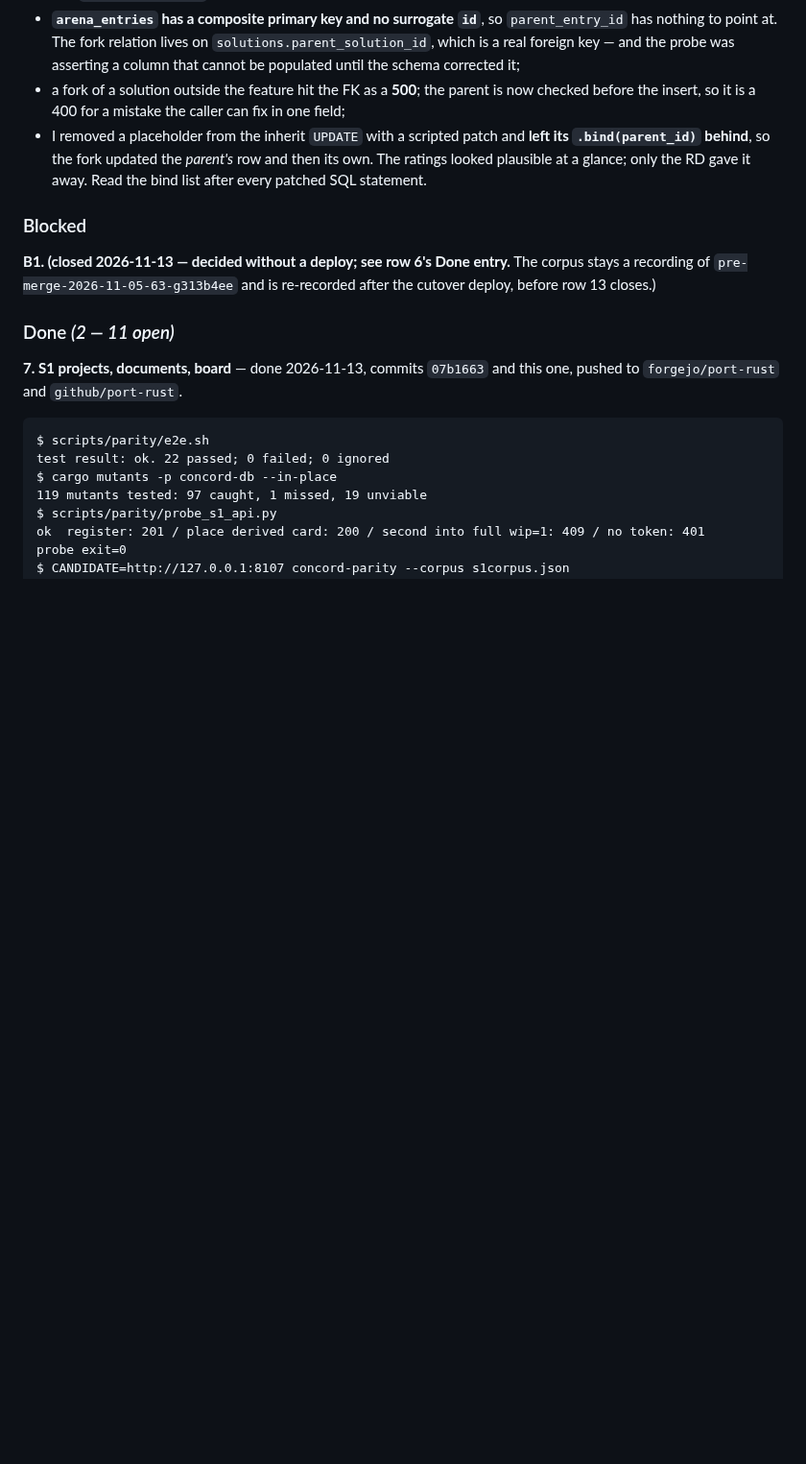
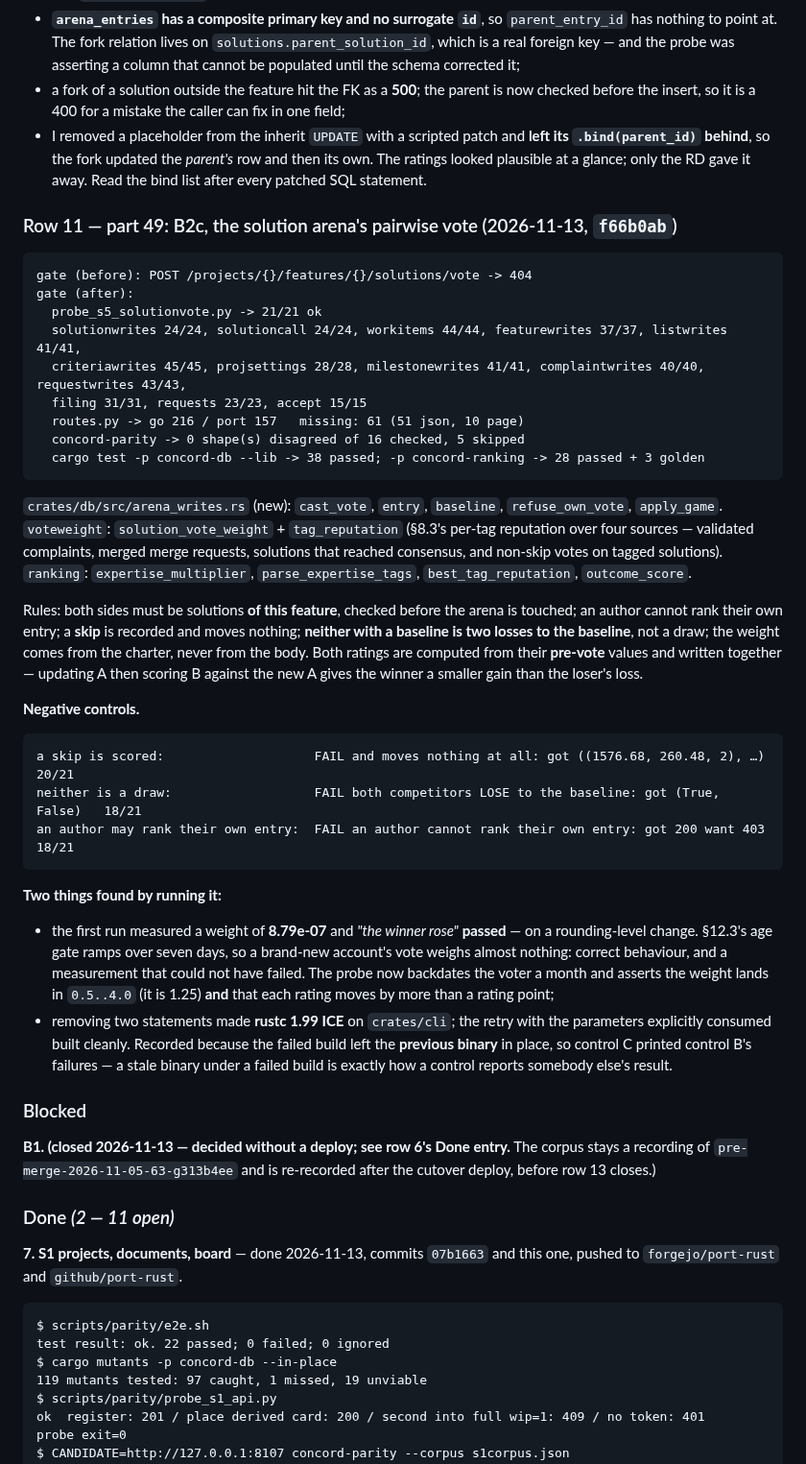
Before and after one commit to 8ullyMaguire/concord, a Markdown page: docs/plans/port-to-profile.md, the part around the change. Shown at 96% size. Drawn GitHub-style; blank space fills up the shorter version.

Commit message:
plan: row 11 part 49 — B2c pairwise vote landed
Gate line, 61 missing, three negative controls, and the two findings: an age-gated weight of 1e-6 that made a measurement unfalsifiable, and a rustc ICE that left a stale binary making one control report another control result.

````diff
--- a/docs/plans/port-to-profile.md
+++ b/docs/plans/port-to-profile.md
@@ -2460,6 +2460,48 @@ the previous baseline is not demoted:
 * I removed a placeholder from the inherit `UPDATE` with a scripted patch and **left its `.bind(parent_id)` behind**, so the
   fork updated the *parent's* row and then its own. The ratings looked plausible at a glance; only the RD gave it away.
   Read the bind list after every patched SQL statement.
+
+### Row 11 — part 49: B2c, the solution arena's pairwise vote (2026-11-13, `f66b0ab`)
+
+```
+gate (before): POST /projects/{}/features/{}/solutions/vote -> 404
+gate (after):
+  probe_s5_solutionvote.py -> 21/21 ok
+  solutionwrites 24/24, solutioncall 24/24, workitems 44/44, featurewrites 37/37, listwrites 41/41,
+  criteriawrites 45/45, projsettings 28/28, milestonewrites 41/41, complaintwrites 40/40, requestwrites 43/43,
+  filing 31/31, requests 23/23, accept 15/15
+  routes.py -> go 216 / port 157   missing: 61 (51 json, 10 page)
+  concord-parity -> 0 shape(s) disagreed of 16 checked, 5 skipped
+  cargo test -p concord-db --lib -> 38 passed; -p concord-ranking -> 28 passed + 3 golden
+```
+
+`crates/db/src/arena_writes.rs` (new): `cast_vote`, `entry`, `baseline`, `refuse_own_vote`, `apply_game`.
+`voteweight`: `solution_vote_weight` + `tag_reputation` (§8.3's per-tag reputation over four sources — validated complaints,
+merged merge requests, solutions that reached consensus, and non-skip votes on tagged solutions).
+`ranking`: `expertise_multiplier`, `parse_expertise_tags`, `best_tag_reputation`, `outcome_score`.
+
+Rules: both sides must be solutions **of this feature**, checked before the arena is touched; an author cannot rank their own
+entry; a **skip** is recorded and moves nothing; **neither with a baseline is two losses to the baseline**, not a draw; the
+weight comes from the charter, never from the body. Both ratings are computed from their **pre-vote** values and written
+together — updating A then scoring B against the new A gives the winner a smaller gain than the loser's loss.
+
+**Negative controls.**
+
+```
+a skip is scored:                    FAIL and moves nothing at all: got ((1576.68, 260.48, 2), …)   20/21
+neither is a draw:                   FAIL both competitors LOSE to the baseline: got (True, False)   18/21
+an author may rank their own entry:  FAIL an author cannot rank their own entry: got 200 want 403   18/21
+```
+
+**Two things found by running it:**
+
+* the first run measured a weight of **8.79e-07** and *"the winner rose"* **passed** — on a rounding-level change. §12.3's
+  age gate ramps over seven days, so a brand-new account's vote weighs almost nothing: correct behaviour, and a measurement
+  that could not have failed. The probe now backdates the voter a month and asserts the weight lands in `0.5..4.0` (it is
+  1.25) **and** that each rating moves by more than a rating point;
+* removing two statements made **rustc 1.99 ICE** on `crates/cli`; the retry with the parameters explicitly consumed built
+  cleanly. Recorded because the failed build left the **previous binary** in place, so control C printed control B's
+  failures — a stale binary under a failed build is exactly how a control reports somebody else's result.
 
 ### Blocked
 
````
